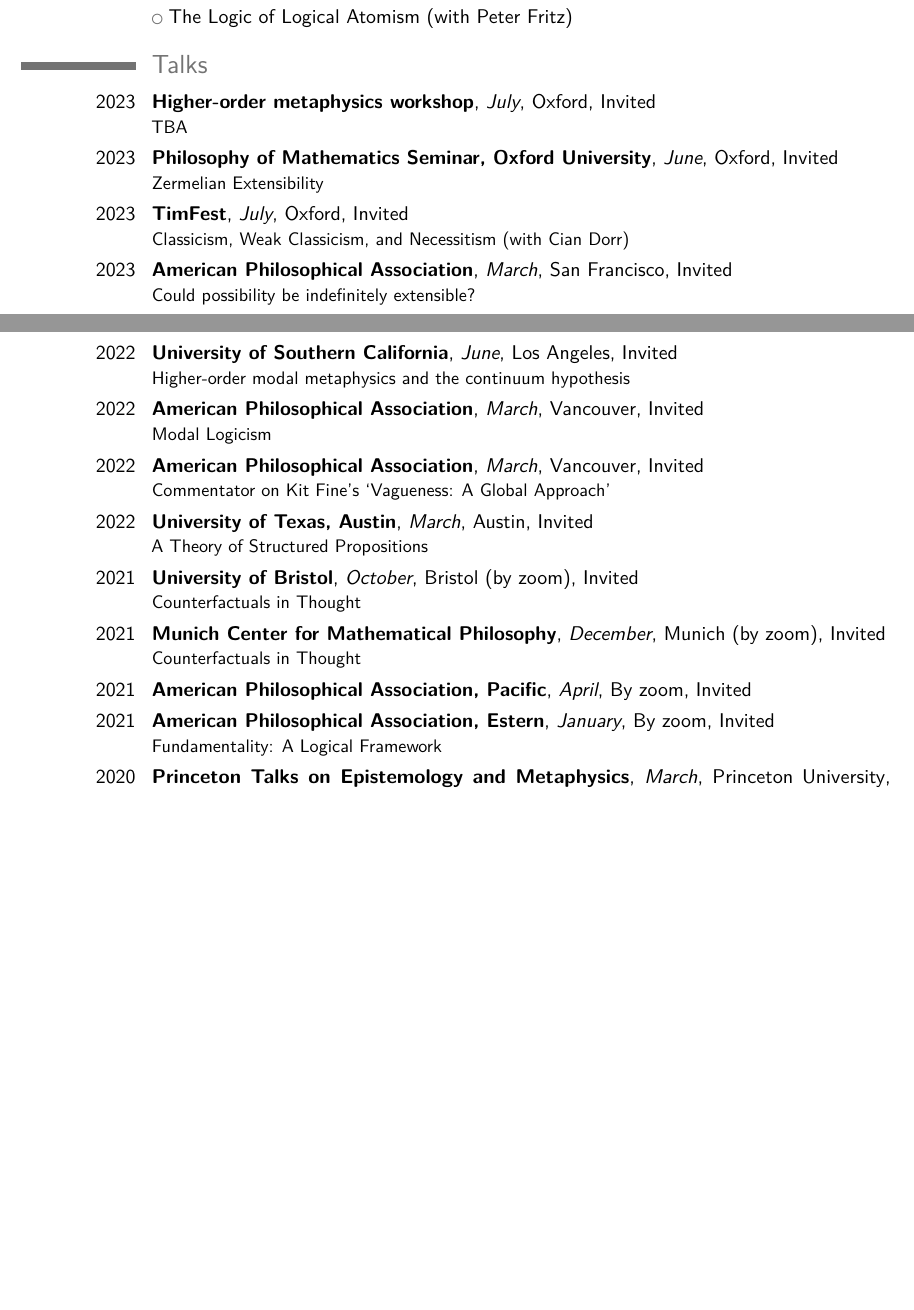
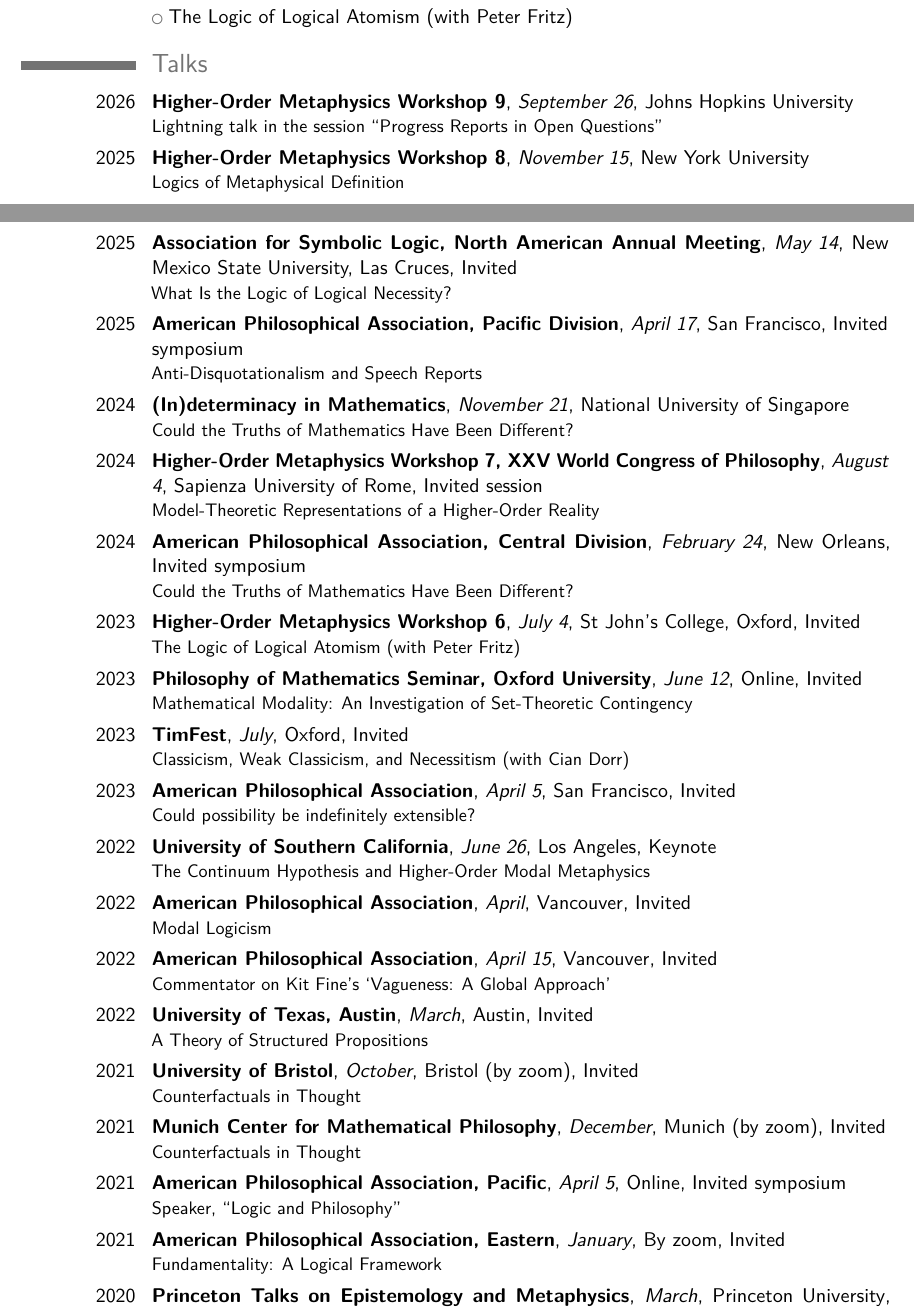
Before and after one commit to andrew-bacon/andrew-bacon.github.io, a LaTeX CV (CV/CV.tex): two parts of pages 3 and 4 of 7 before the commit and two parts of pages 3 and 4 of 8 after it, joined at a grey line, cut so that both start at the same text, the shorter picture padded with empty space. Compiled offline with pdfLaTeX.

Commit message:
Publish updated CV talks and publication citations

```diff
--- a/CV/CV.tex
+++ b/CV/CV.tex
@@ -150,15 +150,22 @@
 
 \section{Talks}
 
-\cventry{2023}{Higher-order metaphysics workshop}{July}{Oxford}{Invited}{TBA}
-\cventry{2023}{Philosophy of Mathematics Seminar, Oxford University}{June}{Oxford}{Invited}{Zermelian Extensibility}
+\cventry{2026}{Higher-Order Metaphysics Workshop 9}{September 26}{Johns Hopkins University}{}{Lightning talk in the session ``Progress Reports in Open Questions''}
+\cventry{2025}{Higher-Order Metaphysics Workshop 8}{November 15}{New York University}{}{Logics of Metaphysical Definition}
+\cventry{2025}{Association for Symbolic Logic, North American Annual Meeting}{May 14}{New Mexico State University, Las Cruces}{Invited}{What Is the Logic of Logical Necessity?}
+\cventry{2025}{American Philosophical Association, Pacific Division}{April 17}{San Francisco}{Invited symposium}{Anti-Disquotationalism and Speech Reports}
+\cventry{2024}{(In)determinacy in Mathematics}{November 21}{National University of Singapore}{}{Could the Truths of Mathematics Have Been Different?}
+\cventry{2024}{Higher-Order Metaphysics Workshop 7, XXV World Congress of Philosophy}{August 4}{Sapienza University of Rome}{Invited session}{Model-Theoretic Representations of a Higher-Order Reality}
+\cventry{2024}{American Philosophical Association, Central Division}{February 24}{New Orleans}{Invited symposium}{Could the Truths of Mathematics Have Been Different?}
+\cventry{2023}{Higher-Order Metaphysics Workshop 6}{July 4}{St John's College, Oxford}{Invited}{The Logic of Logical Atomism (with Peter Fritz)}
+\cventry{2023}{Philosophy of Mathematics Seminar, Oxford University}{June 12}{Online}{Invited}{Mathematical Modality: An Investigation of Set-Theoretic Contingency}
 \cventry{2023}{TimFest}{July}{Oxford}{Invited}{Classicism, Weak Classicism, and Necessitism (with Cian Dorr)}
-\cventry{2023}{American Philosophical Association}{March}{San Francisco}{Invited}{Could possibility be indefinitely extensible?}
+\cventry{2023}{American Philosophical Association}{April 5}{San Francisco}{Invited}{Could possibility be indefinitely extensible?}
 
-\cventry{2022}{University of Southern California}{June}{Los Angeles}{Invited}{Higher-order modal metaphysics and the continuum hypothesis}
+\cventry{2022}{University of Southern California}{June 26}{Los Angeles}{Keynote}{The Continuum Hypothesis and Higher-Order Modal Metaphysics}
 
-\cventry{2022}{American Philosophical Association}{March}{Vancouver}{Invited}{Modal Logicism}
-\cventry{2022}{American Philosophical Association}{March}{Vancouver}{Invited}{Commentator on Kit Fine's `Vagueness: A Global Approach'}
+\cventry{2022}{American Philosophical Association}{April}{Vancouver}{Invited}{Modal Logicism}
+\cventry{2022}{American Philosophical Association}{April 15}{Vancouver}{Invited}{Commentator on Kit Fine's `Vagueness: A Global Approach'}
 \cventry{2022}{University of Texas, Austin}{March}{Austin}{Invited}{A Theory of Structured Propositions}
 
 \cventry{2021}{University of Bristol}{October}{Bristol (by zoom)}{Invited}{Counterfactuals in Thought}
@@ -168,8 +175,8 @@
 
 
 
-\cventry{2021}{American Philosophical Association, Pacific}{April}{By zoom}{Invited}{}
-\cventry{2021}{American Philosophical Association, Estern}{January}{By zoom}{Invited}{Fundamentality: A Logical Framework}
+\cventry{2021}{American Philosophical Association, Pacific}{April 5}{Online}{Invited symposium}{Speaker, ``Logic and Philosophy''}
+\cventry{2021}{American Philosophical Association, Eastern}{January}{By zoom}{Invited}{Fundamentality: A Logical Framework}
 
 \cventry{2020}{Princeton Talks on Epistemology and Metaphysics}{March}{Princeton University}{Invited}{Vagueness at Every Order}
 \cventry{2020}{Aristotelian Society}{16th March}{}{Invited}{Vagueness at Every Order}
```
Also changed, not shown: CV/CV.pdf, CV/CV.tex (27 more changed lines).
